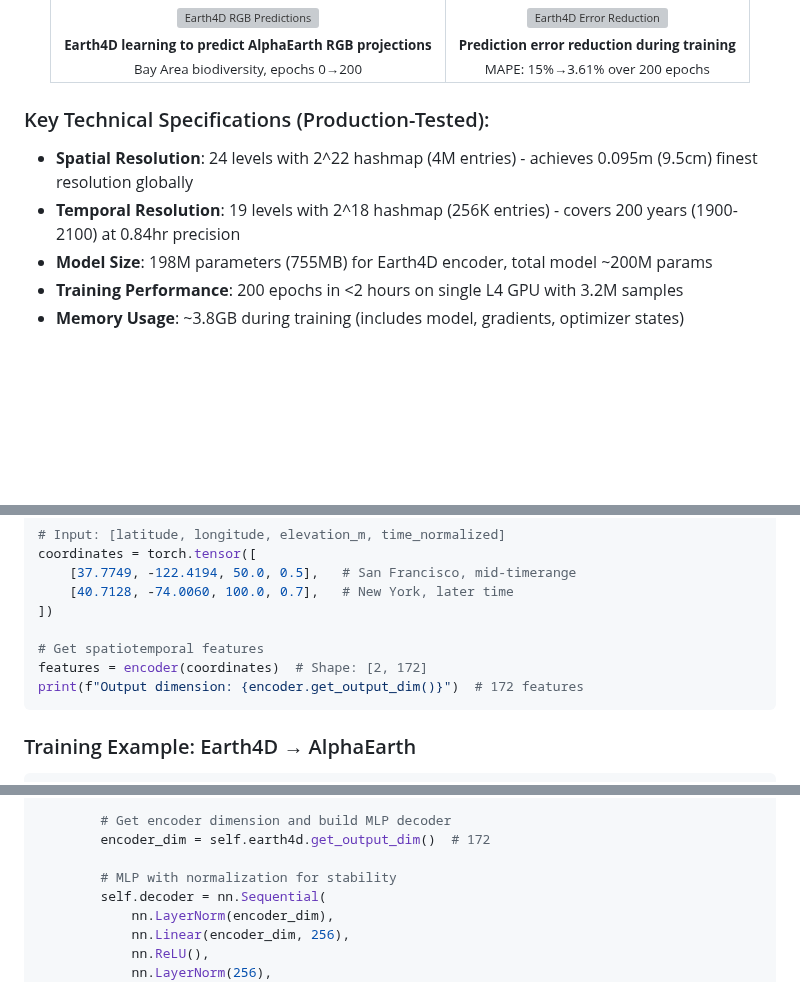
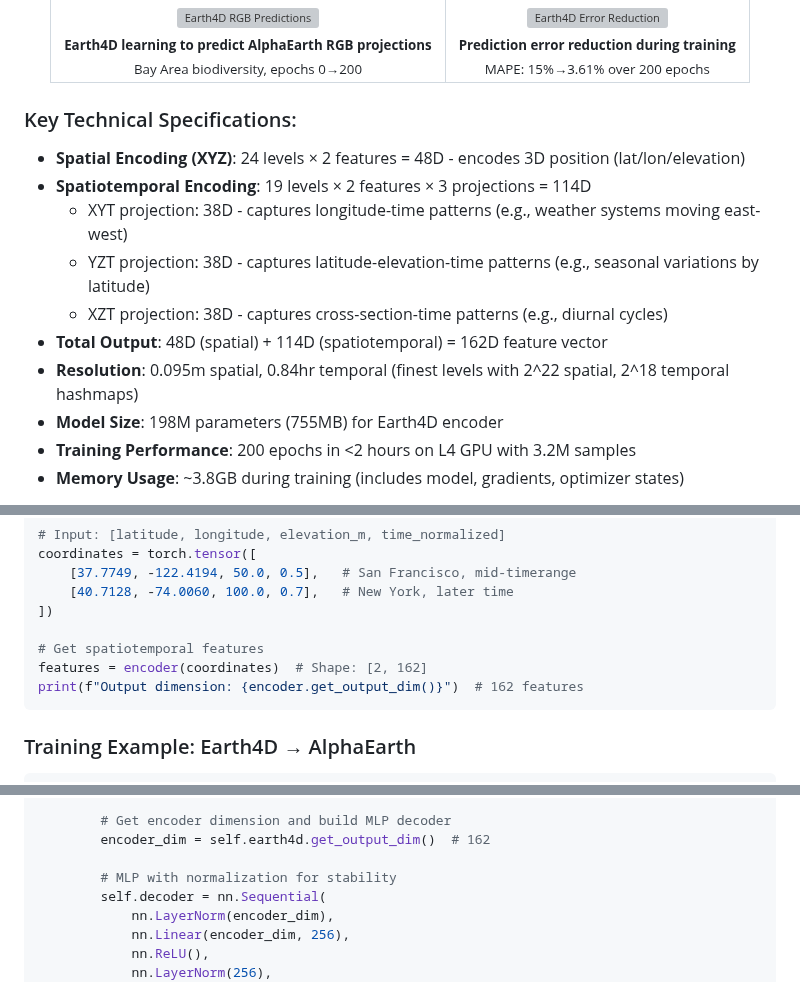
Before and after one commit to qhuang62/deepearth, a Markdown page: README.md, 3 parts joined by grey strips. Rendered like a GitHub page; blank space fills up the shorter version; grey boxes are pictures that could not be loaded.

Commit message:
docs: Clarify Earth4D dimension breakdown and encoding projections
- Remove "Production-Tested" label as requested
- Correct total output dimension from 172D to 162D
- Break down encoding into clear components:
  * XYZ (spatial): 24 levels × 2 features = 48D
  * XYT (spatiotemporal): 19 levels × 2 features = 38D
  * YZT (spatiotemporal): 19 levels × 2 features = 38D
  * XZT (spatiotemporal): 19 levels × 2 features = 38D
- Explain what each projection captures (weather patterns, seasonal variations, diurnal cycles)
- Fix dimension references in code examples (172 → 162)

Total: 48D spatial + 114D spatiotemporal = 162D feature vector

🤖 Generated with [Claude Code](https://claude.ai/code)

Co-Authored-By: Claude <noreply@anthropic.com>

````diff
--- a/README.md
+++ b/README.md
@@ -25,11 +25,16 @@ DeepEarth is a new AI foundation model that fuses multimodal data and spatiotemp
   </table>
 </div>
 
-### Key Technical Specifications (Production-Tested):
-- **Spatial Resolution**: 24 levels with 2^22 hashmap (4M entries) - achieves 0.095m (9.5cm) finest resolution globally
-- **Temporal Resolution**: 19 levels with 2^18 hashmap (256K entries) - covers 200 years (1900-2100) at 0.84hr precision
-- **Model Size**: 198M parameters (755MB) for Earth4D encoder, total model ~200M params
-- **Training Performance**: 200 epochs in <2 hours on single L4 GPU with 3.2M samples
+### Key Technical Specifications:
+- **Spatial Encoding (XYZ)**: 24 levels × 2 features = 48D - encodes 3D position (lat/lon/elevation)
+- **Spatiotemporal Encoding**: 19 levels × 2 features × 3 projections = 114D
+  - XYT projection: 38D - captures longitude-time patterns (e.g., weather systems moving east-west)
+  - YZT projection: 38D - captures latitude-elevation-time patterns (e.g., seasonal variations by latitude)
+  - XZT projection: 38D - captures cross-section-time patterns (e.g., diurnal cycles)
+- **Total Output**: 48D (spatial) + 114D (spatiotemporal) = 162D feature vector
+- **Resolution**: 0.095m spatial, 0.84hr temporal (finest levels with 2^22 spatial, 2^18 temporal hashmaps)
+- **Model Size**: 198M parameters (755MB) for Earth4D encoder
+- **Training Performance**: 200 epochs in <2 hours on L4 GPU with 3.2M samples
 - **Memory Usage**: ~3.8GB during training (includes model, gradients, optimizer states)
 
 The first prototype version of DeepEarth is now validated with Earth4D encoding planetary coordinates (_x_, _y_, _z_, _t_) for predicting AlphaEarth embeddings. Earth4D uses multi-resolution hash encoding for efficient spatiotemporal representation learning. Through this approach, DeepEarth enables breakthrough AI representations for global scientific simulation and discovery.
@@ -93,8 +98,8 @@ coordinates = torch.tensor([
 ])
 
 # Get spatiotemporal features
-features = encoder(coordinates)  # Shape: [2, 172]
-print(f"Output dimension: {encoder.get_output_dim()}")  # 172 features
+features = encoder(coordinates)  # Shape: [2, 162]
+print(f"Output dimension: {encoder.get_output_dim()}")  # 162 features
 ```
 
 ### Training Example: Earth4D → AlphaEarth
@@ -120,7 +125,7 @@ class DeepEarth(nn.Module):
         )
 
         # Get encoder dimension and build MLP decoder
-        encoder_dim = self.earth4d.get_output_dim()  # 172
+        encoder_dim = self.earth4d.get_output_dim()  # 162
 
         # MLP with normalization for stability
         self.decoder = nn.Sequential(
````
Also changed, not shown: other parts of README.md (+1 -1 lines).
